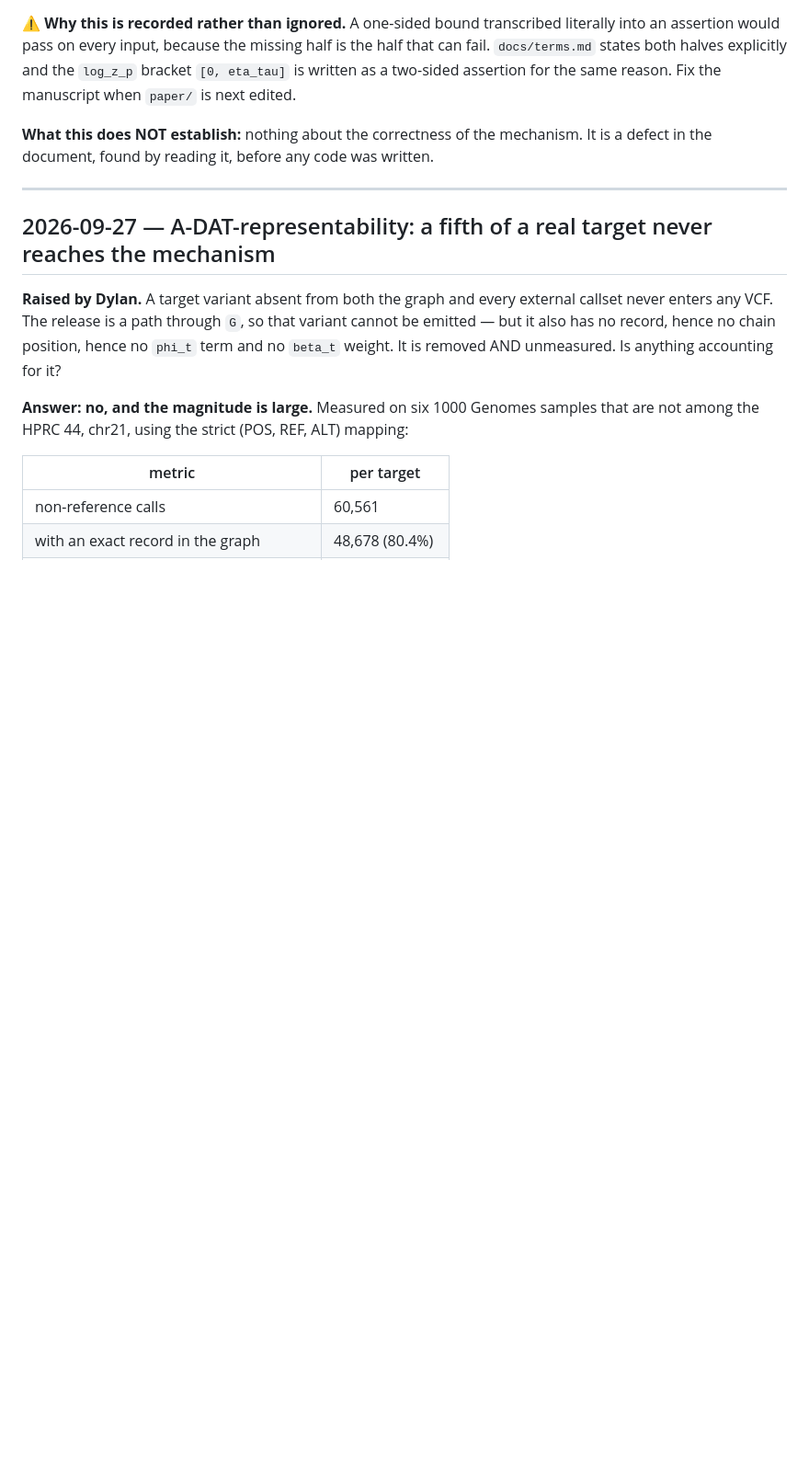
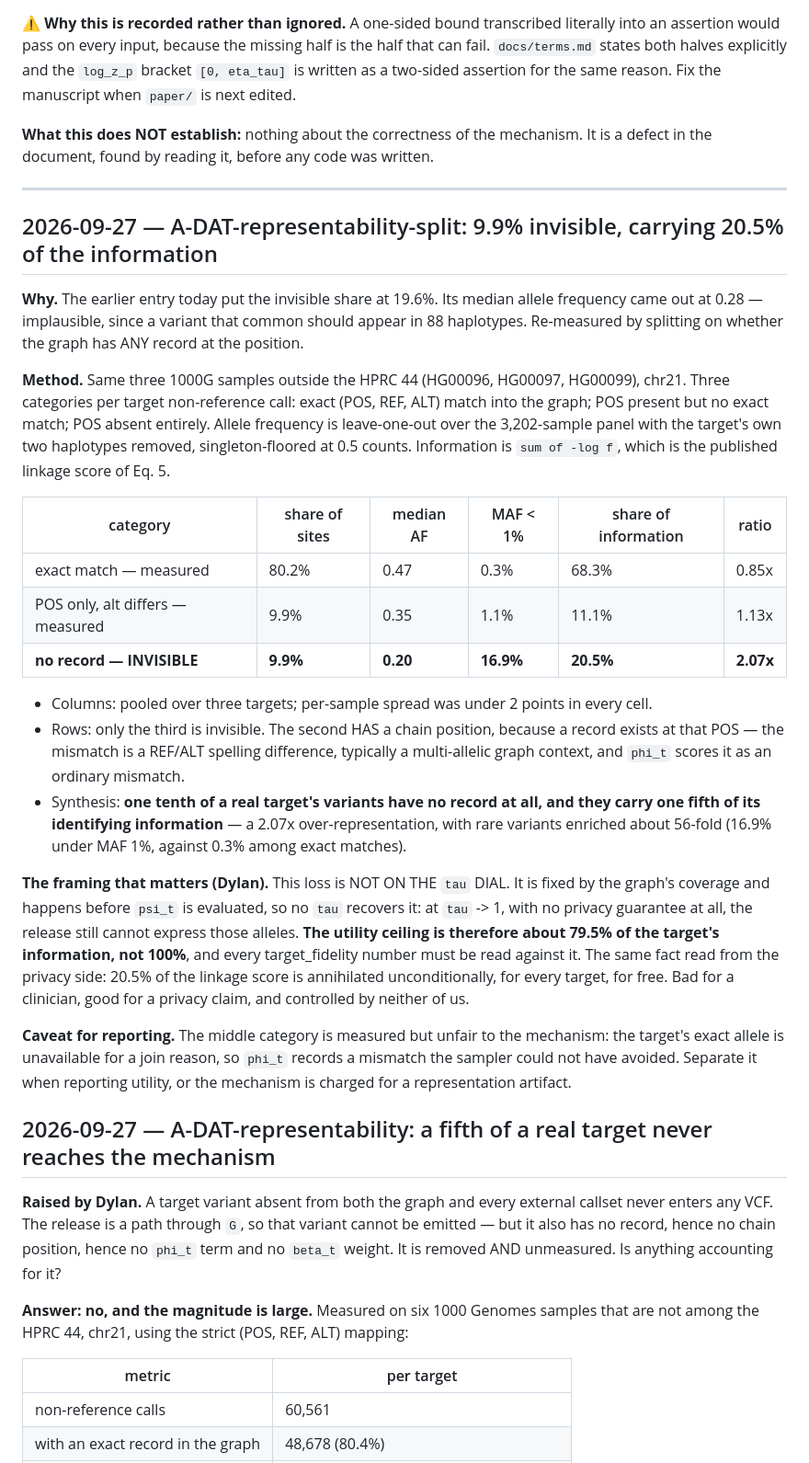
Before and after one commit to dylan33smith/RanPanMixer, a Markdown page: docs/memory.md, the part around one of its changes. Shown at 92% size. Drawn GitHub-style; blank space fills up the shorter version.

```diff
--- a/docs/memory.md
+++ b/docs/memory.md
@@ -104,6 +104,45 @@ It is a defect in the document, found by reading it, before any code was written
 
 <!-- APPEND NEW ENTRIES BELOW THIS LINE -->
 
+## 2026-09-27 — A-DAT-representability-split: 9.9% invisible, carrying 20.5% of the information
+
+**Why.** The earlier entry today put the invisible share at 19.6%. Its median allele
+frequency came out at 0.28 — implausible, since a variant that common should appear in 88
+haplotypes. Re-measured by splitting on whether the graph has ANY record at the position.
+
+**Method.** Same three 1000G samples outside the HPRC 44 (HG00096, HG00097, HG00099), chr21.
+Three categories per target non-reference call: exact (POS, REF, ALT) match into the graph;
+POS present but no exact match; POS absent entirely. Allele frequency is leave-one-out over
+the 3,202-sample panel with the target's own two haplotypes removed, singleton-floored at
+0.5 counts. Information is `sum of -log f`, which is the published linkage score of Eq. 5.
+
+| category | share of sites | median AF | MAF < 1% | share of information | ratio |
+|---|---|---|---|---|---|
+| exact match — measured | 80.2% | 0.47 | 0.3% | 68.3% | 0.85x |
+| POS only, alt differs — measured | 9.9% | 0.35 | 1.1% | 11.1% | 1.13x |
+| **no record — INVISIBLE** | **9.9%** | **0.20** | **16.9%** | **20.5%** | **2.07x** |
+
+- Columns: pooled over three targets; per-sample spread was under 2 points in every cell.
+- Rows: only the third is invisible. The second HAS a chain position, because a record
+  exists at that POS — the mismatch is a REF/ALT spelling difference, typically a
+  multi-allelic graph context, and `phi_t` scores it as an ordinary mismatch.
+- Synthesis: **one tenth of a real target's variants have no record at all, and they carry
+  one fifth of its identifying information** — a 2.07x over-representation, with rare
+  variants enriched about 56-fold (16.9% under MAF 1%, against 0.3% among exact matches).
+
+**The framing that matters (Dylan).** This loss is NOT ON THE `tau` DIAL. It is fixed by the
+graph's coverage and happens before `psi_t` is evaluated, so no `tau` recovers it: at
+`tau` -> 1, with no privacy guarantee at all, the release still cannot express those alleles.
+**The utility ceiling is therefore about 79.5% of the target's information, not 100%**, and
+every target_fidelity number must be read against it. The same fact read from the privacy
+side: 20.5% of the linkage score is annihilated unconditionally, for every target, for free.
+Bad for a clinician, good for a privacy claim, and controlled by neither of us.
+
+**Caveat for reporting.** The middle category is measured but unfair to the mechanism: the
+target's exact allele is unavailable for a join reason, so `phi_t` records a mismatch the
+sampler could not have avoided. Separate it when reporting utility, or the mechanism is
+charged for a representation artifact.
+
 ## 2026-09-27 — A-DAT-representability: a fifth of a real target never reaches the mechanism
 
 **Raised by Dylan.** A target variant absent from both the graph and every external callset
```
Also changed, not shown: other parts of docs/memory.md (+6 -2 lines), docs/plan.md (+3 -2 lines), docs/terms.md (+7 -2 lines).
